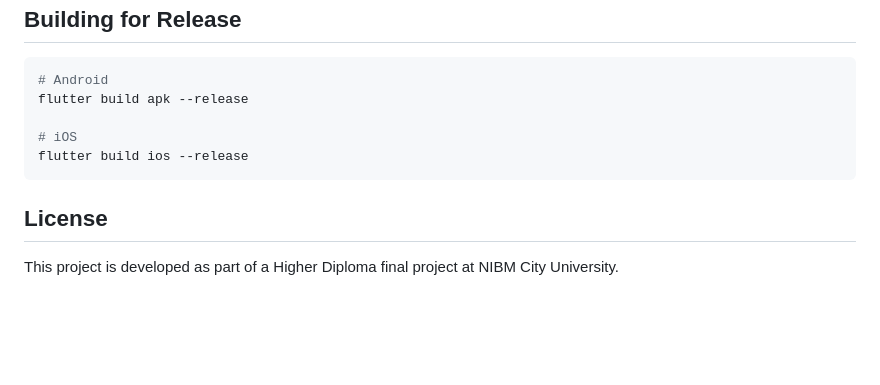
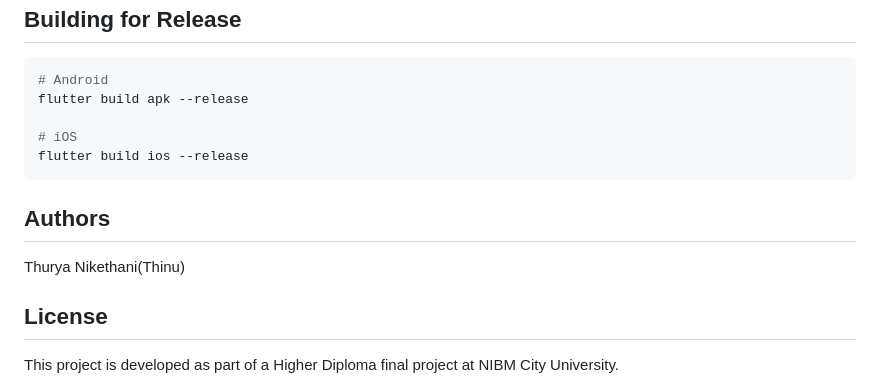
Before and after one commit to ThuryaNikethani/Final-Project-Of-HND--QueueNova-Smart-App-, a Markdown page: README.md, the part around the change. GitHub-like rendering; blank space fills up the shorter version.

Commit message:
Add authors section to README

````diff
--- a/README.md
+++ b/README.md
@@ -117,6 +117,9 @@ flutter build apk --release
 flutter build ios --release
 ```
 
+## Authors
+Thurya Nikethani(Thinu)
+
 ## License
 
 This project is developed as part of a Higher Diploma final project at NIBM City University.
````
